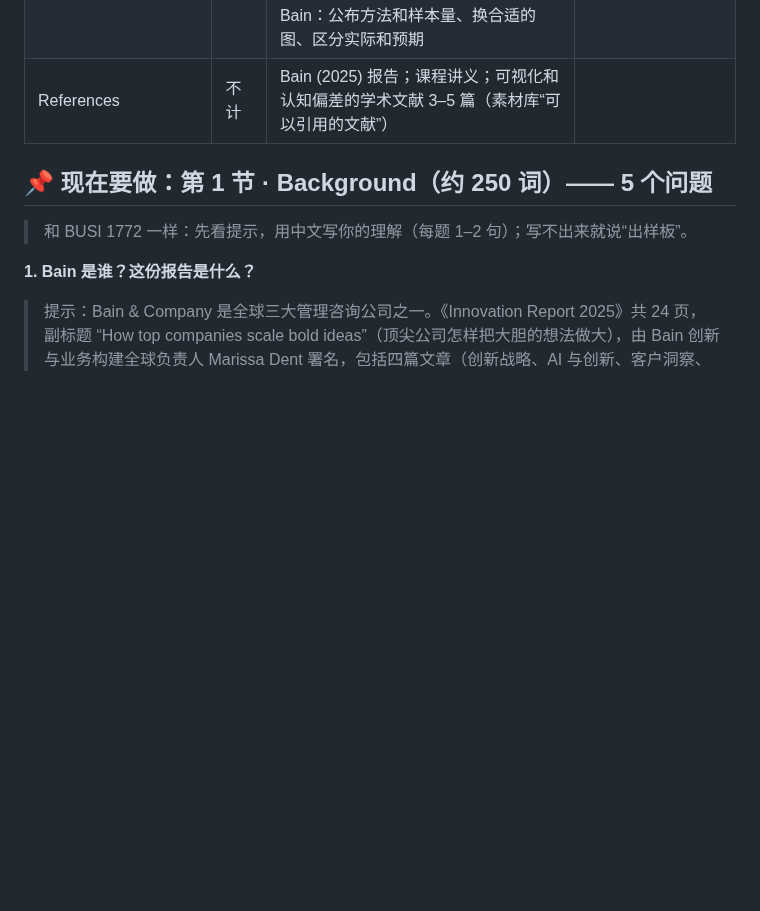
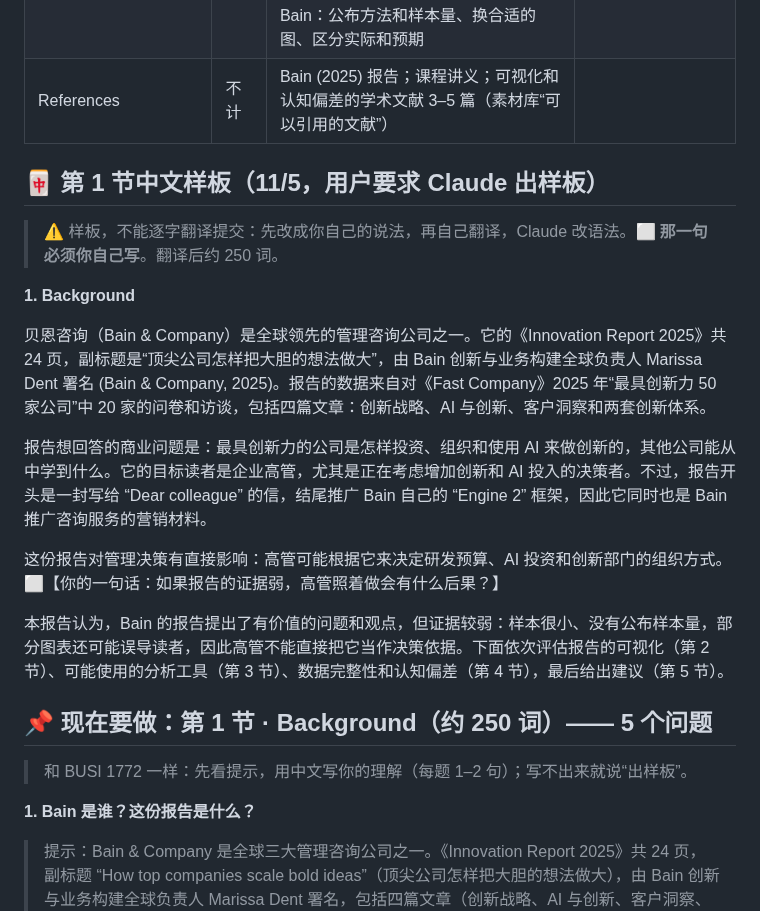
Before and after one commit to dollar3651314/mymba, a Markdown page: content/comp1913/a-workspace.md, the part around the change. GitHub-like rendering; blank space fills up the shorter version.

Commit message:
COMP 1913 个人报告：第 1 节中文样板
Co-Authored-By: Claude Opus 5.5 <noreply@anthropic.com>
Claude-Session: https://claude.ai/code/session_01GhXFuAnrmgytSsQ1ZW6Uej

```diff
--- a/content/comp1913/a-workspace.md
+++ b/content/comp1913/a-workspace.md
@@ -12,6 +12,19 @@
 | **4 Data Integrity and Cognitive Bias** | 350 | 4.1 样本：报告只在第 19 页提了一次“20 家公司”；第 9 页约 16 家回答；各题人数不同；n = 16 时误差约 ±16–24 个百分点；第 20 页问“行业”却答自己的看法<br>4.2 **幸存者 / 选择偏差**：只调查上榜赢家<br>4.3 **确认偏误 / 利益冲突**：Bain 卖创新咨询、推广自己的 Engine 2 框架<br>4.4 **自我报告 + 相关≠因果**：“AI 提高成功率”是自己说的；“8/10 回报高于行业”只是相关 | 课程第 2 周认知偏差、第 4 周评估报告、第 6 周假设检验 / 样本量、第 7 周回归局限 |
 | **5 Recommendations** | 300 | 写给**读这份报告、想决定创新 / AI 投入的高管**：① 把结论当“线索”不当“证据” ② 先问样本量、问题原文、谁回答的 ③ 用自己公司的数据验证再决定；给 Bain：公布方法和样本量、换合适的图、区分实际和预期 | 第 2–4 节的发现 |
 | References | 不计 | Bain (2025) 报告；课程讲义；可视化和认知偏差的学术文献 3–5 篇（素材库“可以引用的文献”） | |
+
+## 🀄 第 1 节中文样板（11/5，用户要求 Claude 出样板）
+> ⚠️ 样板，不能逐字翻译提交：先改成你自己的说法，再自己翻译，Claude 改语法。**⬜ 那一句必须你自己写**。翻译后约 250 词。
+
+**1. Background**
+
+贝恩咨询（Bain & Company）是全球领先的管理咨询公司之一。它的《Innovation Report 2025》共 24 页，副标题是“顶尖公司怎样把大胆的想法做大”，由 Bain 创新与业务构建全球负责人 Marissa Dent 署名 (Bain & Company, 2025)。报告的数据来自对《Fast Company》2025 年“最具创新力 50 家公司”中 20 家的问卷和访谈，包括四篇文章：创新战略、AI 与创新、客户洞察和两套创新体系。
+
+报告想回答的商业问题是：最具创新力的公司是怎样投资、组织和使用 AI 来做创新的，其他公司能从中学到什么。它的目标读者是企业高管，尤其是正在考虑增加创新和 AI 投入的决策者。不过，报告开头是一封写给 “Dear colleague” 的信，结尾推广 Bain 自己的 “Engine 2” 框架，因此它同时也是 Bain 推广咨询服务的营销材料。
+
+这份报告对管理决策有直接影响：高管可能根据它来决定研发预算、AI 投资和创新部门的组织方式。⬜【你的一句话：如果报告的证据弱，高管照着做会有什么后果？】
+
+本报告认为，Bain 的报告提出了有价值的问题和观点，但证据较弱：样本很小、没有公布样本量，部分图表还可能误导读者，因此高管不能直接把它当作决策依据。下面依次评估报告的可视化（第 2 节）、可能使用的分析工具（第 3 节）、数据完整性和认知偏差（第 4 节），最后给出建议（第 5 节）。
 
 ## 📌 现在要做：第 1 节 · Background（约 250 词）—— 5 个问题
 > 和 BUSI 1772 一样：先看提示，用中文写你的理解（每题 1–2 句）；写不出来就说“出样板”。
```
Also changed, not shown: docs/progress.md (+1 -0 lines).
